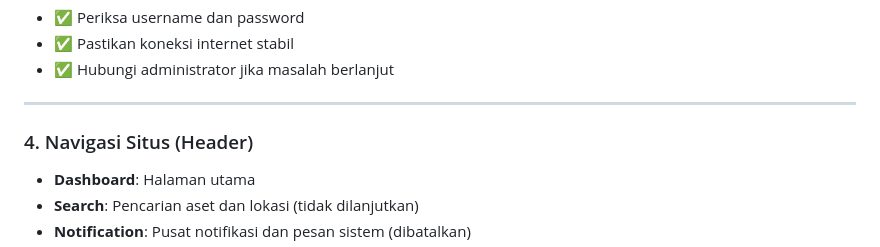
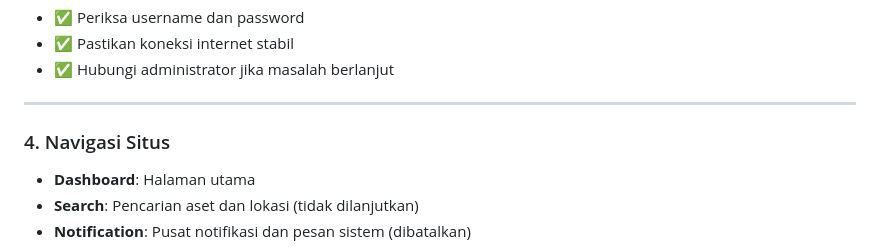
Before and after one commit to Sam-Gunawan/SOSMIT, a Markdown page: MANUAL_PENGGUNA_SOSMIT.md, the part around one of its changes. Rendered like a GitHub page.

Commit message:
Fix formatting in MANUAL_PENGGUNA_SOSMIT.md

```diff
--- a/MANUAL_PENGGUNA_SOSMIT.md
+++ b/MANUAL_PENGGUNA_SOSMIT.md
@@ -78,7 +78,7 @@
 
 ---
 
-### 4. Navigasi Situs (Header)
+### 4. Navigasi Situs
 
 - **Dashboard**: Halaman utama
 - **Search**: Pencarian aset dan lokasi (tidak dilanjutkan)
```
Also changed, not shown: other parts of MANUAL_PENGGUNA_SOSMIT.md (+1 -1 lines).
